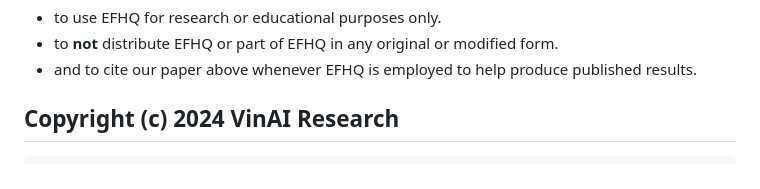
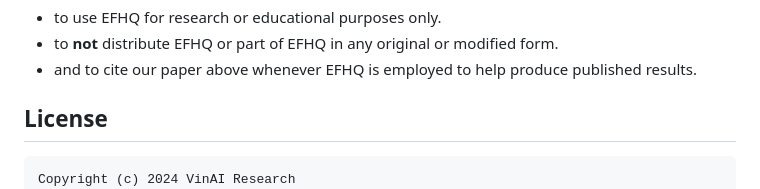
Before and after one commit to VinAIResearch/EFHQ, a Markdown page: README.MD, the part around the change. GitHub-like rendering.

```diff
--- a/README.MD
+++ b/README.MD
@@ -39,8 +39,8 @@ By downloading the EFHQ dataset, USER agrees:
 - to **not** distribute EFHQ or part of EFHQ in any original or modified form.
 - and to cite our paper above whenever EFHQ is employed to help produce published results.
 
-## Copyright (c) 2024 VinAI Research
-
+## License
+	Copyright (c) 2024 VinAI Research
 	THE DATA IS PROVIDED "AS IS", WITHOUT WARRANTY OF ANY KIND, EXPRESS OR
 	IMPLIED, INCLUDING BUT NOT LIMITED TO THE WARRANTIES OF MERCHANTABILITY,
 	FITNESS FOR A PARTICULAR PURPOSE AND NONINFRINGEMENT. IN NO EVENT SHALL THE
```
